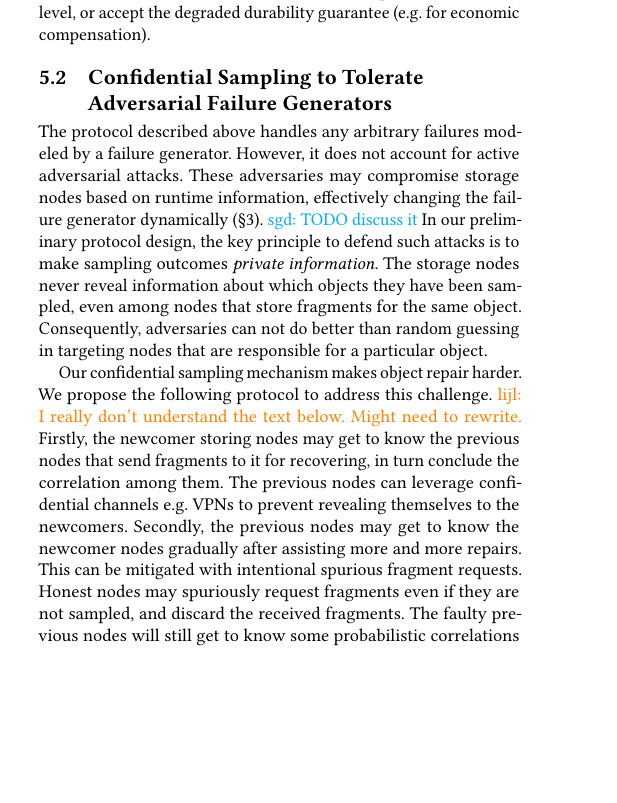
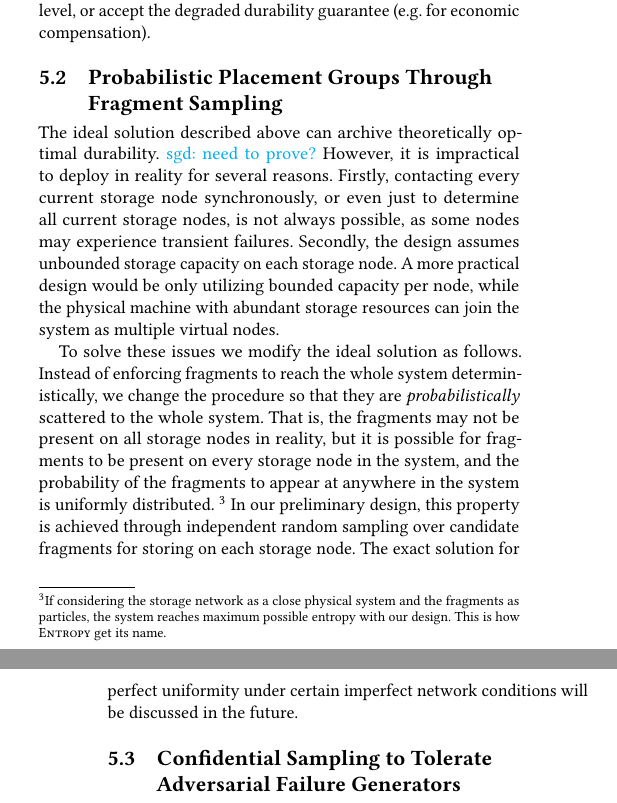
Before and after one commit to sgdxbc/dddht-paper, a LaTeX document (paper.tex, which reads sections/protocol.tex): part of one column of page 6 of 7 before the commit and two parts of the columns of pages 6 and 7 of 7 after it, the two joined at a grey line, cut so that both start at the same text, the shorter picture padded with empty space. Compiled offline with pdfLaTeX; a LaTeX package or settings file that is missing is left out.

Commit message:
protocol: A subsection

```diff
--- a/sections/protocol.tex
+++ b/sections/protocol.tex
@@ -160,8 +160,25 @@ On the other hand, if the system shrinks, the lower redundancy may become vulner
 As a baseline design, \sys timely notifies client when redundancy level drops below preset threshold.
 Client may choose to retrieve and re-store the data object with expected redundancy level, or accept the degraded durability guarantee (\eg for economic compensation).
 
+\subsection{Probabilistic Placement Groups Through Fragment Sampling}
+
+The ideal solution described above can archive theoretically optimal durability.
+\sgd{need to prove?}
+However, it is impractical to deploy in reality for several reasons.
+Firstly, contacting every current storage node synchronously, or even just to determine all current storage nodes, is not always possible, as some nodes may experience transient failures.
+Secondly, the design assumes unbounded storage capacity on each storage node.
+A more practical design would be only utilizing bounded capacity per node, while the physical machine with abundant storage resources can join the system as multiple virtual nodes.
+
+To solve these issues we modify the ideal solution as follows.
+Instead of enforcing fragments to reach the whole system deterministically, we change the procedure so that they are \emph{probabilistically} scattered to the whole system.
+That is, the fragments may not be present on all storage nodes in reality, but it is possible for fragments to be present on every storage node in the system, and the probability of the fragments to appear at anywhere in the system is uniformly distributed.
+\footnote{If considering the storage network as a close physical system and the fragments as particles, the system reaches maximum possible entropy with our design. This is how \sys get its name.}
+In our preliminary design, this property is achieved through independent random sampling over candidate fragments for storing on each storage node.
+The exact solution for perfect uniformity under certain imperfect network conditions will be discussed in the future.
+
 \subsection{Confidential Sampling to Tolerate Adversarial Failure Generators}
 
+\iffalse
 The protocol described above handles any arbitrary failures modeled by a failure generator.
 However, it does not account for active adversarial attacks.
 These adversaries may compromise storage nodes based on runtime information, effectively changing the failure generator dynamically (\autoref{sec:model}).
```
Also changed, not shown: sections/protocol.tex (1 more changed lines).
